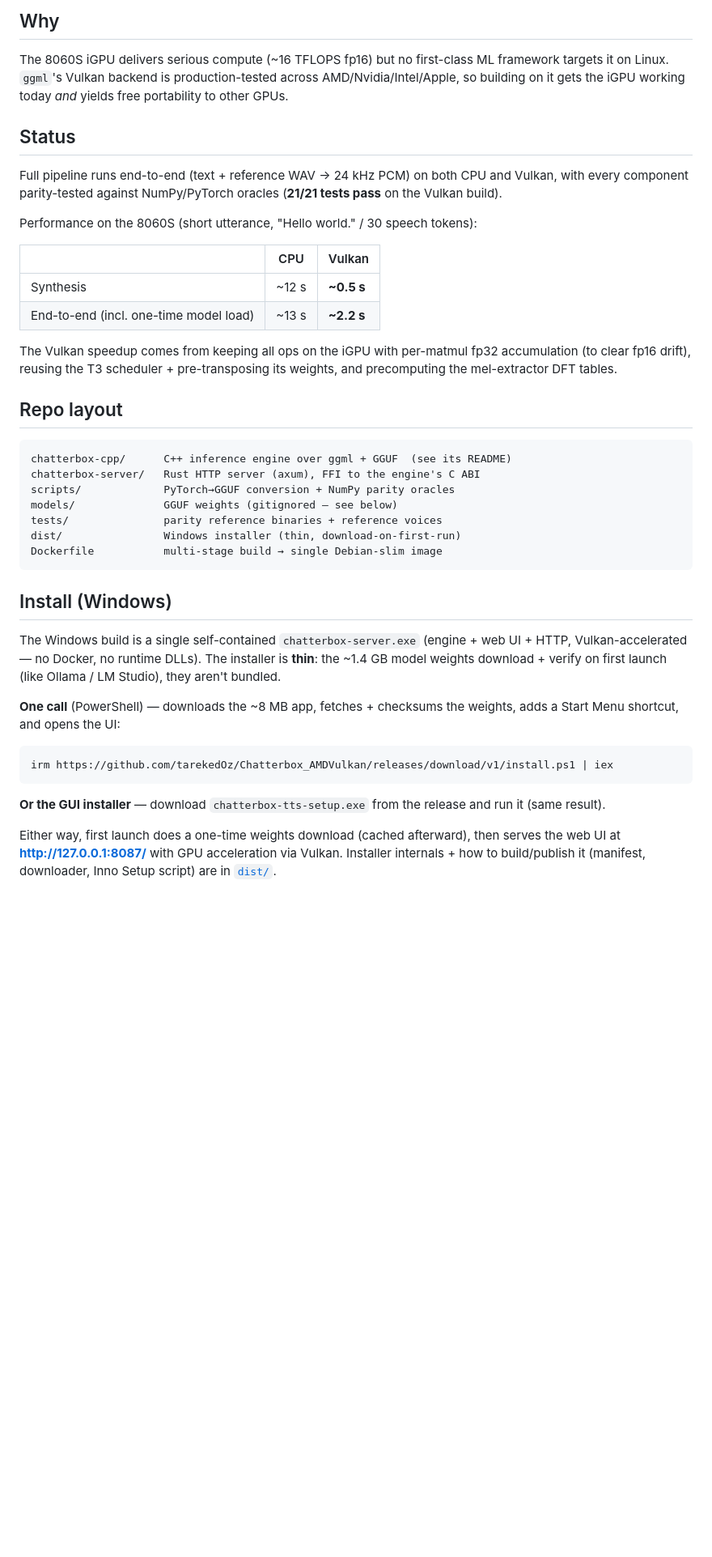
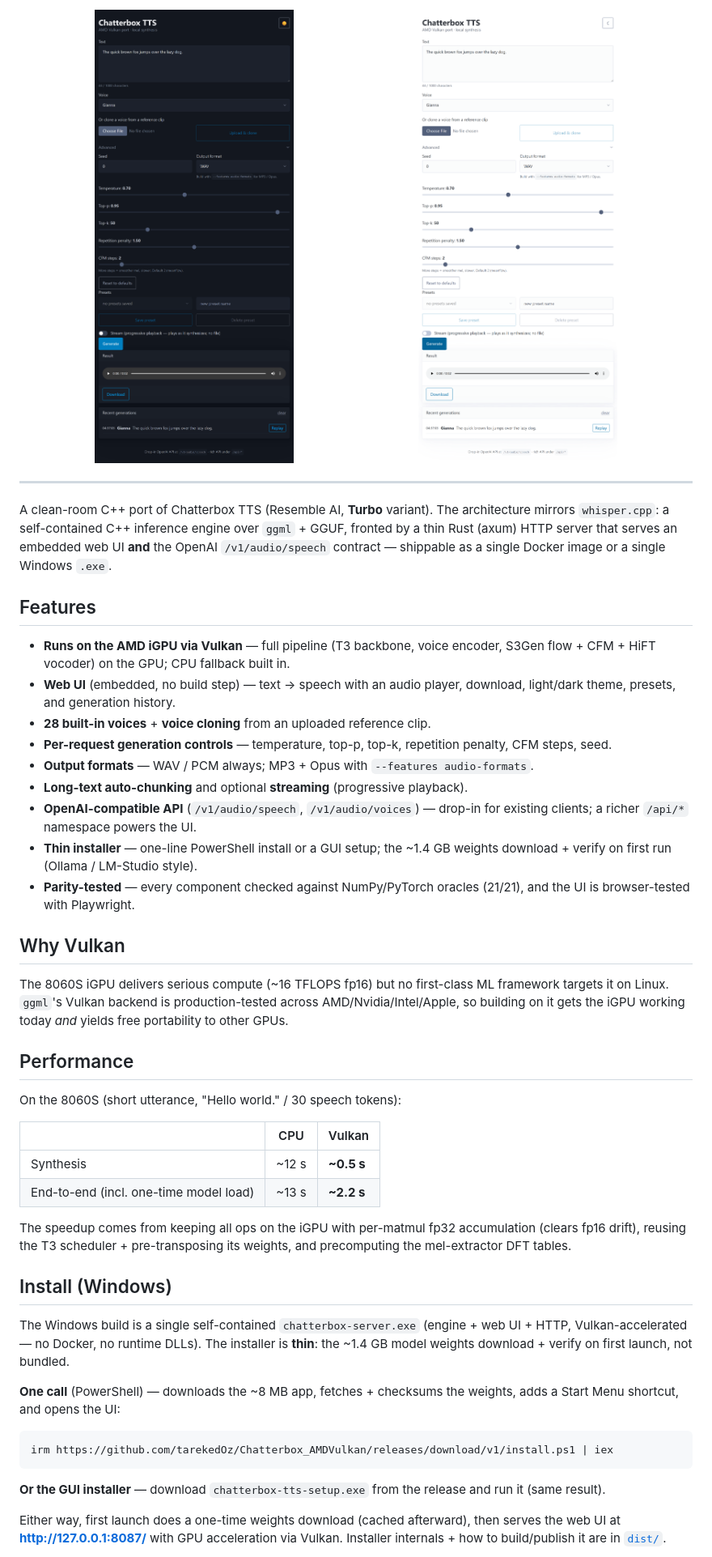
Before and after one commit to tarekedOz/Chatterbox_AMDVulkan, a Markdown page: README.md, the part around the change printed below. Shown: that part at 81% size. Rendered like a GitHub page; pictures changed too: docs/assets/screenshot-dark.png (added), docs/assets/screenshot-light.png (added); blank space fills up the shorter version.

````diff
--- a/README.md
+++ b/README.md
@@ -11,59 +19,75 @@ A Windows-native binary falls out of the same codebase for free.
 
-## Why
+<p align="center">
+  <img src="docs/assets/screenshot-dark.png" alt="Chatterbox TTS web UI (dark)" width="46%">
+  &nbsp;&nbsp;
+  <img src="docs/assets/screenshot-light.png" alt="Chatterbox TTS web UI (light)" width="46%">
+</p>
 
-The 8060S iGPU delivers serious compute (~16 TFLOPS fp16) but no
-first-class ML framework targets it on Linux. `ggml`'s Vulkan backend is
-production-tested across AMD/Nvidia/Intel/Apple, so building on it gets the
-iGPU working today *and* yields free portability to other GPUs.
+---
 
-## Status
+A clean-room C++ port of Chatterbox TTS (Resemble AI, **Turbo** variant). The
+architecture mirrors `whisper.cpp`: a self-contained C++ inference engine over
+`ggml` + GGUF, fronted by a thin Rust (axum) HTTP server that serves an
+embedded web UI **and** the OpenAI `/v1/audio/speech` contract — shippable as a
+single Docker image or a single Windows `.exe`.
 
-Full pipeline runs end-to-end (text + reference WAV → 24 kHz PCM) on both
-CPU and Vulkan, with every component parity-tested against NumPy/PyTorch
-oracles (**21/21 tests pass** on the Vulkan build).
+## Features
 
-Performance on the 8060S (short utterance, "Hello world." / 30 speech tokens):
+- **Runs on the AMD iGPU via Vulkan** — full pipeline (T3 backbone, voice
+  encoder, S3Gen flow + CFM + HiFT vocoder) on the GPU; CPU fallback built in.
+- **Web UI** (embedded, no build step) — text → speech with an audio player,
+  download, light/dark theme, presets, and generation history.
+- **28 built-in voices** + **voice cloning** from an uploaded reference clip.
+- **Per-request generation controls** — temperature, top-p, top-k, repetition
+  penalty, CFM steps, seed.
+- **Output formats** — WAV / PCM always; MP3 + Opus with `--features audio-formats`.
+- **Long-text auto-chunking** and optional **streaming** (progressive playback).
+- **OpenAI-compatible API** (`/v1/audio/speech`, `/v1/audio/voices`) — drop-in
+  for existing clients; a richer `/api/*` namespace powers the UI.
+- **Thin installer** — one-line PowerShell install or a GUI setup; the ~1.4 GB
+  weights download + verify on first run (Ollama / LM-Studio style).
+- **Parity-tested** — every component checked against NumPy/PyTorch oracles
+  (21/21), and the UI is browser-tested with Playwright.
+
+## Why Vulkan
+
+The 8060S iGPU delivers serious compute (~16 TFLOPS fp16) but no first-class ML
+framework targets it on Linux. `ggml`'s Vulkan backend is production-tested
+across AMD/Nvidia/Intel/Apple, so building on it gets the iGPU working today
+*and* yields free portability to other GPUs.
+
+## Performance
+
+On the 8060S (short utterance, "Hello world." / 30 speech tokens):
 
 | | CPU | Vulkan |
 |---|---|---|
 | Synthesis | ~12 s | **~0.5 s** |
 | End-to-end (incl. one-time model load) | ~13 s | **~2.2 s** |
 
-The Vulkan speedup comes from keeping all ops on the iGPU with per-matmul
-fp32 accumulation (to clear fp16 drift), reusing the T3 scheduler +
-pre-transposing its weights, and precomputing the mel-extractor DFT tables.
-
-## Repo layout
-
-```
-chatterbox-cpp/      C++ inference engine over ggml + GGUF  (see its README)
-chatterbox-server/   Rust HTTP server (axum), FFI to the engine's C ABI
-scripts/             PyTorch→GGUF conversion + NumPy parity oracles
-models/              GGUF weights (gitignored — see below)
-tests/               parity reference binaries + reference voices
-dist/                Windows installer (thin, download-on-first-run)
-Dockerfile           multi-stage build → single Debian-slim image
-```
+The speedup comes from keeping all ops on the iGPU with per-matmul fp32
+accumulation (clears fp16 drift), reusing the T3 scheduler + pre-transposing its
+weights, and precomputing the mel-extractor DFT tables.
 
 ## Install (Windows)
 
-The Windows build is a single self-contained `chatterbox-server.exe`
-(engine + web UI + HTTP, Vulkan-accelerated — no Docker, no runtime DLLs).
-The installer is **thin**: the ~1.4 GB model weights download + verify on
-first launch (like Ollama / LM Studio), they aren't bundled.
+The Windows build is a single self-contained `chatterbox-server.exe` (engine +
+web UI + HTTP, Vulkan-accelerated — no Docker, no runtime DLLs). The installer
+is **thin**: the ~1.4 GB model weights download + verify on first launch, not
+bundled.
 
-**One call** (PowerShell) — downloads the ~8 MB app, fetches + checksums
-the weights, adds a Start Menu shortcut, and opens the UI:
+**One call** (PowerShell) — downloads the ~8 MB app, fetches + checksums the
+weights, adds a Start Menu shortcut, and opens the UI:
 
 ```powershell
 irm https://github.com/tarekedOz/Chatterbox_AMDVulkan/releases/download/v1/install.ps1 | iex
 ```
 
-**Or the GUI installer** — download `chatterbox-tts-setup.exe` from the
-release and run it (same result).
+**Or the GUI installer** — download `chatterbox-tts-setup.exe` from the release
+and run it (same result).
 
-Either way, first launch does a one-time weights download (cached
-afterward), then serves the web UI at **http://127.0.0.1:8087/** with GPU
-acceleration via Vulkan. Installer internals + how to build/publish it
-(manifest, downloader, Inno Setup script) are in [`dist/`](dist/README.md).
+Either way, first launch does a one-time weights download (cached afterward),
+then serves the web UI at **http://127.0.0.1:8087/** with GPU acceleration via
+Vulkan. Installer internals + how to build/publish it are in
+[`dist/`](dist/README.md).
 
````
Also changed, not shown: other parts of README.md (+105 -106 lines), 2 other files.
